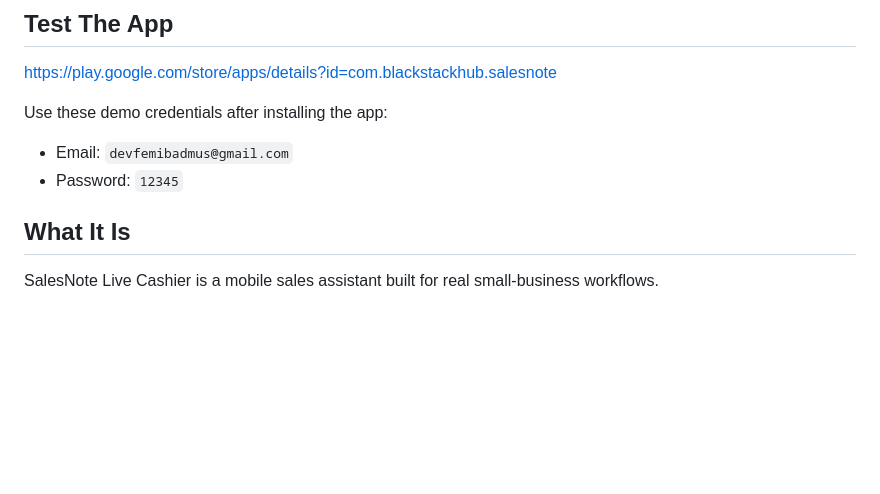
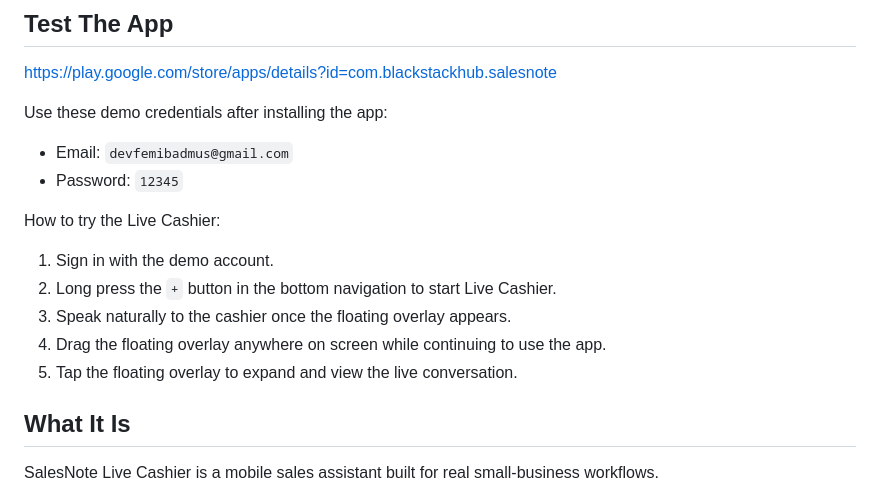
Before and after one commit to devfemibadmus/salesnote, a Markdown page: README.md, the part around the change. Drawn GitHub-style; blank space fills up the shorter version.

Commit message:
docs: add live cashier test instructions

```diff
--- a/README.md
+++ b/README.md
@@ -16,6 +16,14 @@ Use these demo credentials after installing the app:
 
 - Email: `devfemibadmus@gmail.com`
 - Password: `12345`
+
+How to try the Live Cashier:
+
+1. Sign in with the demo account.
+2. Long press the `+` button in the bottom navigation to start Live Cashier.
+3. Speak naturally to the cashier once the floating overlay appears.
+4. Drag the floating overlay anywhere on screen while continuing to use the app.
+5. Tap the floating overlay to expand and view the live conversation.
 
 ## What It Is
 
```
